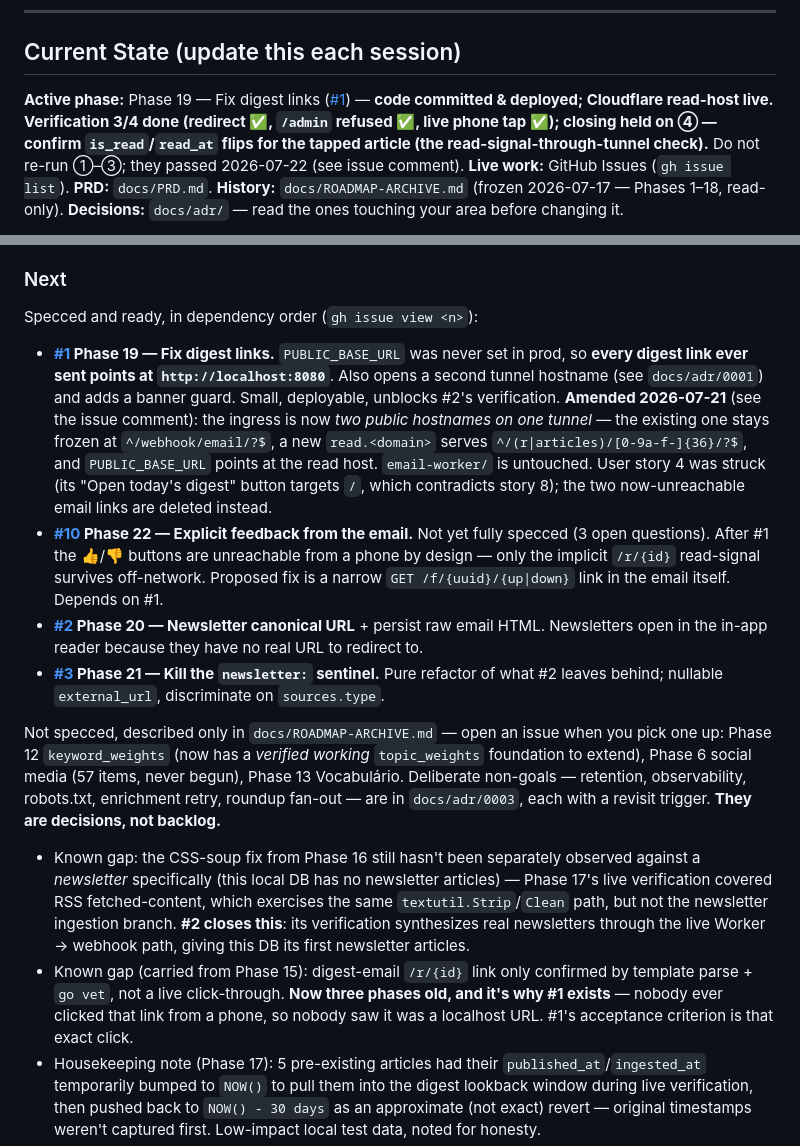
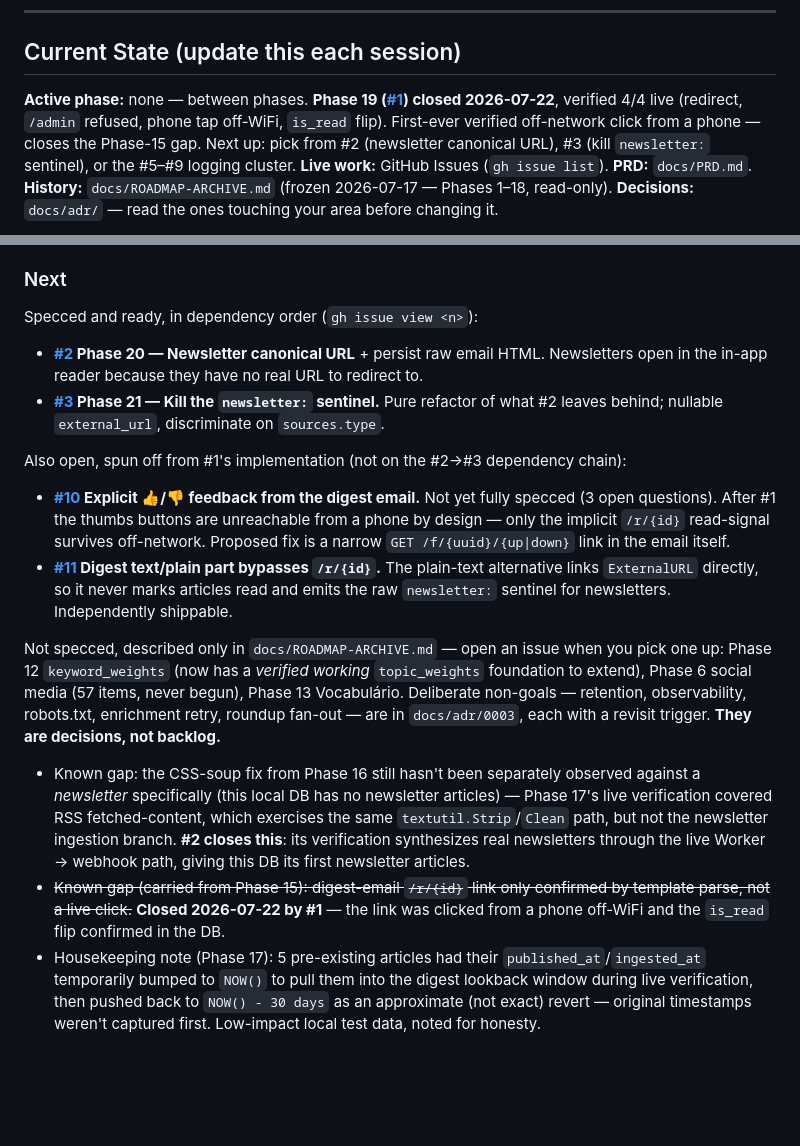
Before and after one commit to ffrt-labs/agregado, a Markdown page: AGENTS.md, 2 parts joined by grey strips. Rendered like a GitHub page; blank space fills up the shorter version.

Commit message:
docs: close Phase 19 — verified 4/4, Phase-15 click gap resolved
Co-Authored-By: Claude Opus 4.8 <noreply@anthropic.com>

```diff
--- a/AGENTS.md
+++ b/AGENTS.md
@@ -15,7 +15,7 @@ Agregado is a newsletter/RSS aggregator with pub/sub architecture. It aggregates
 
 ## Current State (update this each session)
 
-**Active phase:** Phase 19 — Fix digest links ([#1](https://github.com/ffrt-labs/agregado/issues/1)) — **code committed & deployed; Cloudflare read-host live. Verification 3/4 done (redirect ✅, `/admin` refused ✅, live phone tap ✅); closing held on ④ — confirm `is_read`/`read_at` flips for the tapped article (the read-signal-through-tunnel check).** Do not re-run ①–③; they passed 2026-07-22 (see issue comment).
+**Active phase:** none — between phases. **Phase 19 ([#1](https://github.com/ffrt-labs/agregado/issues/1)) closed 2026-07-22**, verified 4/4 live (redirect, `/admin` refused, phone tap off-WiFi, `is_read` flip). First-ever verified off-network click from a phone — closes the Phase-15 gap. Next up: pick from #2 (newsletter canonical URL), #3 (kill `newsletter:` sentinel), or the #5–#9 logging cluster.
 **Live work:** GitHub Issues (`gh issue list`). **PRD:** `docs/PRD.md`.
 **History:** `docs/ROADMAP-ARCHIVE.md` (frozen 2026-07-17 — Phases 1–18, read-only).
 **Decisions:** `docs/adr/` — read the ones touching your area before changing it.
@@ -109,25 +109,19 @@ Agregado is a newsletter/RSS aggregator with pub/sub architecture. It aggregates
 
 ### Next
 Specced and ready, in dependency order (`gh issue view <n>`):
-- **[#1](https://github.com/ffrt-labs/agregado/issues/1) Phase 19 — Fix digest links.** `PUBLIC_BASE_URL` was never
-  set in prod, so **every digest link ever sent points at `http://localhost:8080`**.
-  Also opens a second tunnel hostname (see `docs/adr/0001`) and adds a banner guard.
-  Small, deployable, unblocks #2's verification.
-  **Amended 2026-07-21** (see the issue comment): the ingress is now *two public
-  hostnames on one tunnel* — the existing one stays frozen at `^/webhook/email/?$`,
-  a new `read.<domain>` serves `^/(r|articles)/[0-9a-f-]{36}/?$`, and
-  `PUBLIC_BASE_URL` points at the read host. `email-worker/` is untouched. User
-  story 4 was struck (its "Open today's digest" button targets `/`, which
-  contradicts story 8); the two now-unreachable email links are deleted instead.
-- **[#10](https://github.com/ffrt-labs/agregado/issues/10) Phase 22 — Explicit feedback from the email.** Not yet
-  fully specced (3 open questions). After #1 the 👍/👎 buttons are unreachable from
-  a phone by design — only the implicit `/r/{id}` read-signal survives off-network.
-  Proposed fix is a narrow `GET /f/{uuid}/{up|down}` link in the email itself.
-  Depends on #1.
 - **[#2](https://github.com/ffrt-labs/agregado/issues/2) Phase 20 — Newsletter canonical URL** + persist raw email HTML.
   Newsletters open in the in-app reader because they have no real URL to redirect to.
 - **[#3](https://github.com/ffrt-labs/agregado/issues/3) Phase 21 — Kill the `newsletter:` sentinel.** Pure refactor
   of what #2 leaves behind; nullable `external_url`, discriminate on `sources.type`.
+
+Also open, spun off from #1's implementation (not on the #2→#3 dependency chain):
+- **[#10](https://github.com/ffrt-labs/agregado/issues/10) Explicit 👍/👎 feedback from the digest email.** Not yet
+  fully specced (3 open questions). After #1 the thumbs buttons are unreachable from
+  a phone by design — only the implicit `/r/{id}` read-signal survives off-network.
+  Proposed fix is a narrow `GET /f/{uuid}/{up|down}` link in the email itself.
+- **[#11](https://github.com/ffrt-labs/agregado/issues/11) Digest text/plain part bypasses `/r/{id}`.** The plain-text
+  alternative links `ExternalURL` directly, so it never marks articles read and
+  emits the raw `newsletter:` sentinel for newsletters. Independently shippable.
 
 Not specced, described only in `docs/ROADMAP-ARCHIVE.md` — open an issue when you
 pick one up: Phase 12 `keyword_weights` (now has a *verified working*
@@ -142,10 +136,9 @@ a revisit trigger. **They are decisions, not backlog.**
   same `textutil.Strip`/`Clean` path, but not the newsletter ingestion branch.
   **#2 closes this**: its verification synthesizes real newsletters through the
   live Worker → webhook path, giving this DB its first newsletter articles.
-- Known gap (carried from Phase 15): digest-email `/r/{id}` link only confirmed
-  by template parse + `go vet`, not a live click-through. **Now three phases old,
-  and it's why #1 exists** — nobody ever clicked that link from a phone, so nobody
-  saw it was a localhost URL. #1's acceptance criterion is that exact click.
+- ~~Known gap (carried from Phase 15): digest-email `/r/{id}` link only confirmed
+  by template parse, not a live click.~~ **Closed 2026-07-22 by #1** — the link was
+  clicked from a phone off-WiFi and the `is_read` flip confirmed in the DB.
 - Housekeeping note (Phase 17): 5 pre-existing articles had their
   `published_at`/`ingested_at` temporarily bumped to `NOW()` to pull them into the
   digest lookback window during live verification, then pushed back to
```
